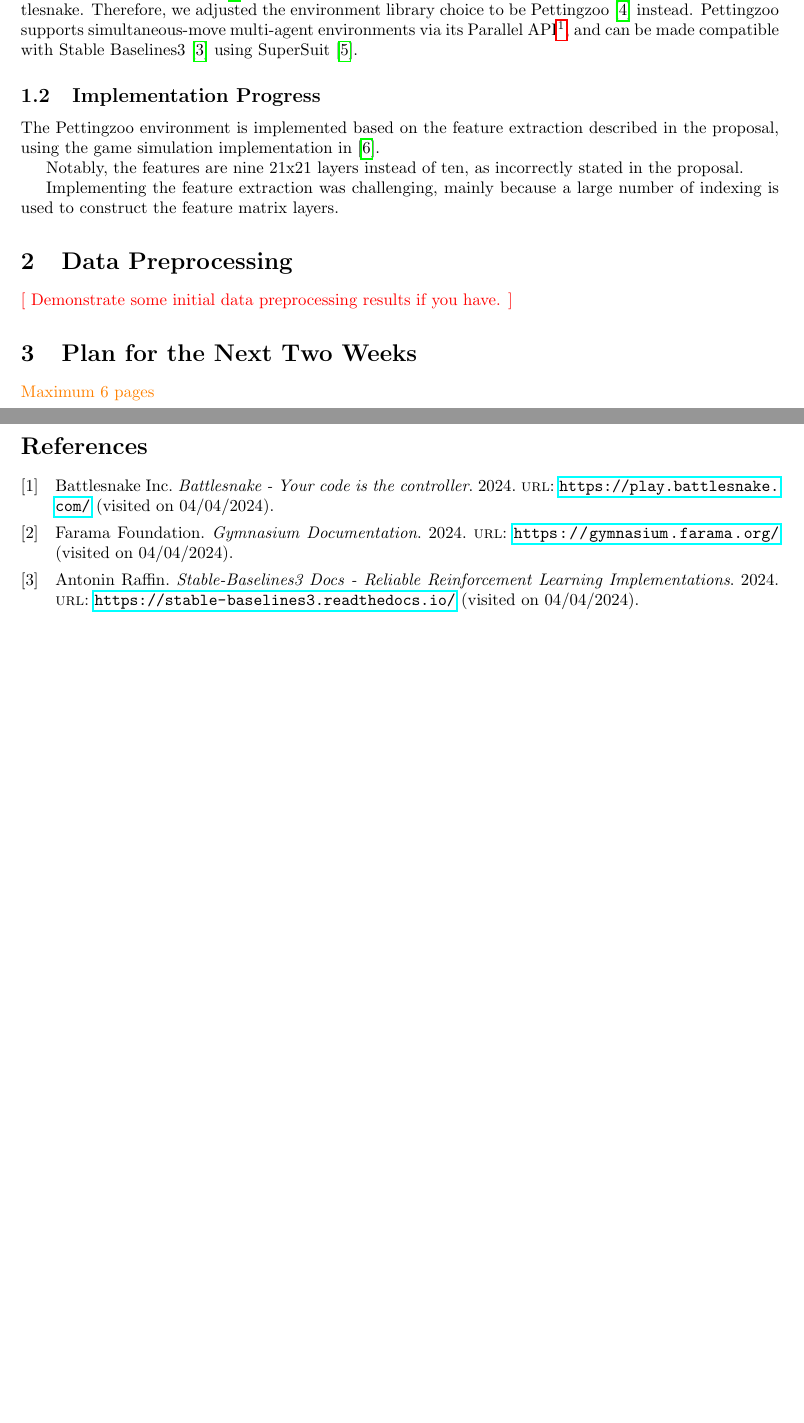
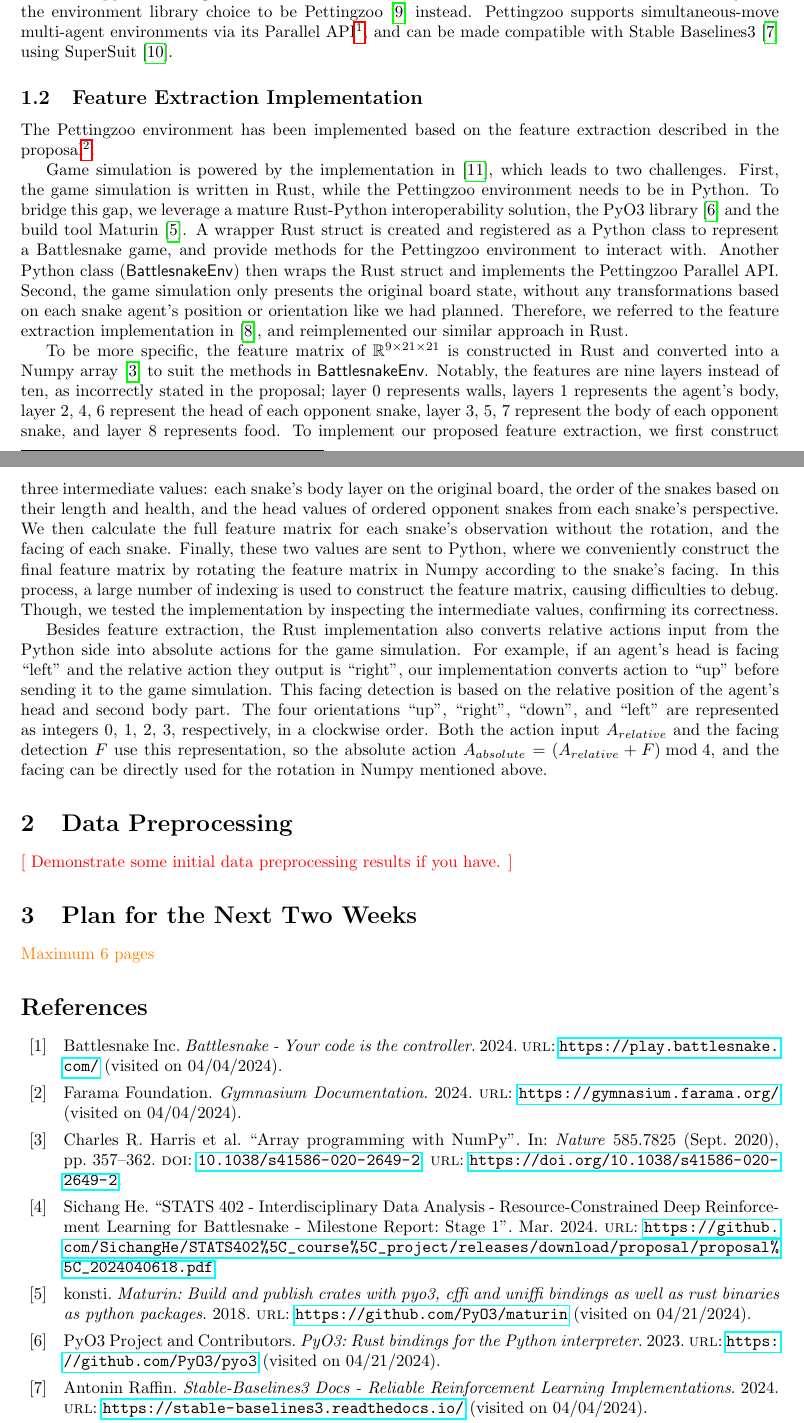
Before and after one commit to SichangHe/STATS402_course_project, a LaTeX document (milestone2.tex, which reads references.bib): two parts of pages 1 and 2 of 2, joined at a grey line, cut so that both start at the same text, the shorter picture padded with empty space. Compiled offline with pdfLaTeX.

Commit message:
write feature extraction;fix modulus->remainder for action

```diff
--- a/milestone2.tex
+++ b/milestone2.tex
@@ -44,9 +44,10 @@ Placeholder~\cite{battlesnake}.
 
 \subsection{Technical Route Adjustments}
 
-We found that Gymnasium~\cite{farama2024gymnasium}
-does not support multi-agent environments like the ones we have in Battlesnake.
-Therefore,
+Although we planned to use the Gymnasium environment
+library~\cite{farama2024gymnasium} in the proposal~\cite{proposal},
+we found that it does not support multi-agent environments like the ones we have
+in Battlesnake. Therefore,
 we adjusted the environment library choice to be
 Pettingzoo~\cite{terry2021pettingzoo} instead.
 Pettingzoo supports simultaneous-move multi-agent environments via its Parallel
@@ -54,18 +55,67 @@ API\footnote{\url{https://pettingzoo.farama.org/api/parallel/}},
 and can be made compatible with Stable Baselines3~\cite{raffin2024stable}
 using SuperSuit~\cite{SuperSuit}.
 
-\subsection{Implementation Progress}
+\subsection{Feature Extraction Implementation }
 
-The Pettingzoo environment is implemented based on the feature extraction
-described in the proposal,
-using the game simulation implementation in~\cite{wrenger2024rusty}.
+The Pettingzoo environment has been implemented based on the feature extraction
+described in the
+proposal\footnote{\url{https://github.com/SichangHe/STATS402_course_project/tree/main/battlesnake_train/battlesnake_gym}}.
 
-Notably, the features are nine 21x21 layers instead of ten,
-as incorrectly stated in the proposal.
+Game simulation is powered by the implementation in~\cite{wrenger2024rusty},
+which leads to two challenges. First, the game simulation is written in Rust,
+while the Pettingzoo environment needs to be in Python. To bridge this gap,
+we leverage a mature Rust-Python interoperability solution,
+the PyO3 library~\cite{pyo3} and the build tool Maturin~\cite{maturin}.
+A wrapper Rust struct is created and registered as a Python class to represent a
+Battlesnake game,
+and provide methods for the Pettingzoo environment to interact with.
+Another Python class (\textsf{BattlesnakeEnv})
+then wraps the Rust struct and implements the Pettingzoo Parallel API. Second,
+the game simulation only presents the original board state,
+without any transformations based on each snake agent's position or orientation
+like we had planned. Therefore,
+we referred to the feature extraction implementation
+in~\cite{siddiqui2020multiagent},
+and reimplemented our similar approach in Rust.
 
-Implementing the feature extraction was challenging,
-mainly because a large number of indexing is used to construct the feature
-matrix layers.
+To be more specific,
+the feature matrix of $\mathbb R^{9\times21\times21}$ is constructed in Rust and
+converted into a Numpy array~\cite{harris2020array}
+to suit the methods in \textsf{BattlesnakeEnv}. Notably,
+the features are nine layers instead of ten,
+as incorrectly stated in the proposal; layer 0 represents walls,
+layers 1 represents the agent's body, layer 2, 4,
+6 represent the head of each opponent snake, layer 3, 5,
+7 represent the body of each opponent snake, and layer 8 represents food.
+To implement our proposed feature extraction,
+we first construct three intermediate values:
+each snake's body layer on the original board,
+the order of the snakes based on their length and health,
+and the head values of ordered opponent snakes from each snake's perspective.
+We then calculate the full feature matrix for each snake's observation without
+the rotation, and the facing of each snake. Finally,
+these two values are sent to Python,
+where we conveniently construct the final feature matrix by rotating the feature
+matrix in Numpy according to the snake's facing. In this process,
+a large number of indexing is used to construct the feature matrix,
+causing difficulties to debug. Though,
+we tested the implementation by inspecting the intermediate values,
+confirming its correctness.
+
+Besides feature extraction,
+the Rust implementation also converts relative actions input from the Python
+side into absolute actions for the game simulation. For example,
+if an agent's head is facing ``left'' and the relative action they output is
+``right'',
+our implementation converts action to ``up'' before sending it to the game
+simulation.
+This facing detection is based on the relative position of the agent's head and
+second body part. The four orientations ``up'', ``right'', ``down'',
+and ``left'' are represented as integers 0, 1, 2, 3, respectively,
+in a clockwise order.
+Both the action input $A_{relative}$ and the facing detection $F$ use this representation,
+so the absolute action $A_{absolute}=(A_{relative}+F)\bmod 4$,
+and the facing can be directly used for the rotation in Numpy mentioned above.
 
 \section{Data Preprocessing}
 
--- a/references.bib
+++ b/references.bib
@@ -145,3 +145,27 @@
   journal       = {arXiv preprint arXiv:2008.08932},
   year          = {2020}
 }
+@software{pyo3,
+  title         = {PyO3: Rust bindings for the Python interpreter},
+  author        = {{PyO3 Project and Contributors}},
+  license       = {["Apache-2.0", "MIT"]},
+  year          = "2023",
+  url           = {https://github.com/PyO3/pyo3},
+  urldate       = {2024-04-21}
+}
+@software{maturin,
+  title         = {Maturin: Build and publish crates with pyo3, cffi and uniffi bindings as well as rust binaries as python packages},
+  author        = {{konsti}},
+  license       = {["Apache-2.0", "MIT"]},
+  year          = "2018",
+  url           = {https://github.com/PyO3/maturin},
+  urldate       = {2024-04-21}
+}
+@article{harris2020array,
+  title         = {Array programming with {NumPy}},
+  author        = {Charles R. Harris and K. Jarrod Millman and St{\'{e}}fan J. van der Walt and Ralf Gommers and Pauli Virtanen and David Cournapeau and Eric Wieser and Julian Taylor and Sebastian Berg and Nathaniel J. Smith and Robert Kern and Matti Picus and Stephan Hoyer and Marten H. van Kerkwijk and Matthew Brett and Allan Haldane and Jaime Fern{\'{a}}ndez del R{\'{i}}o and Mark Wiebe and Pearu Peterson and Pierre G{\'{e}}rard-Marchant and Kevin Sheppard and Tyler Reddy and Warren Weckesser and Hameer Abbasi and Christoph Gohlke and Travis E. Oliphant},
+  year          = {2020},
+  month         = sep,
+  journal       = {Nature},
+  volume        = {585},
+  number        = {7825},
@@ -147,0 +175,9 @@
+  url           = {https://doi.org/10.1038/s41586-020-2649-2}
+}
+@unpublished{proposal,
+  author        = {Sichang He},
+  title         = {STATS 402 - Interdisciplinary Data Analysis - Resource-Constrained Deep Reinforcement Learning for Battlesnake - Milestone Report: Stage 1},
+  year          = {2024},
+  month         = {March},
+  url           = {https://github.com/SichangHe/STATS402\_course\_project/releases/download/proposal/proposal\_2024040618.pdf}
+}
```
Also changed, not shown: references.bib (3 more changed lines), 1 other file.
